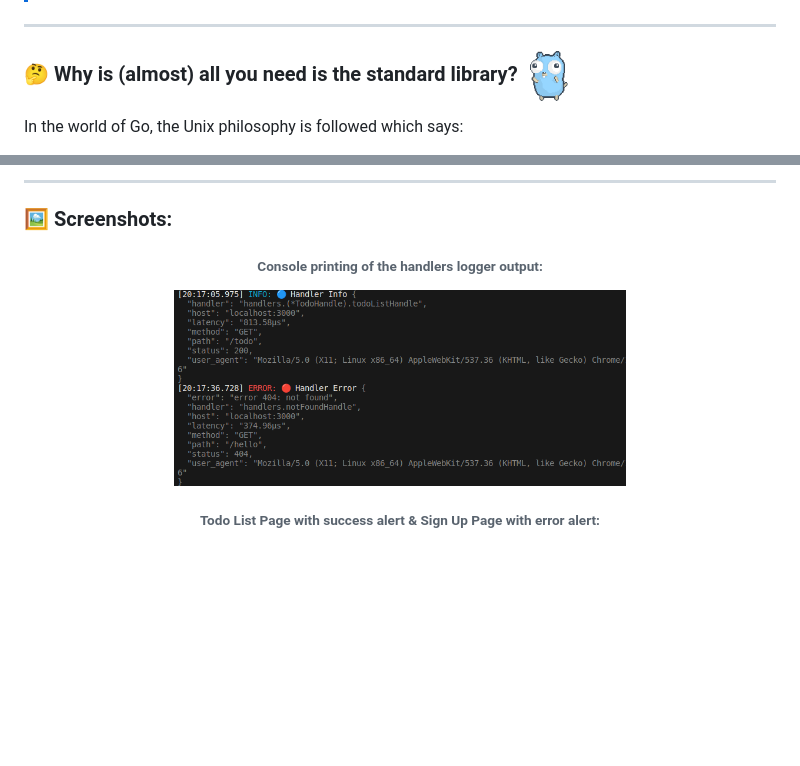
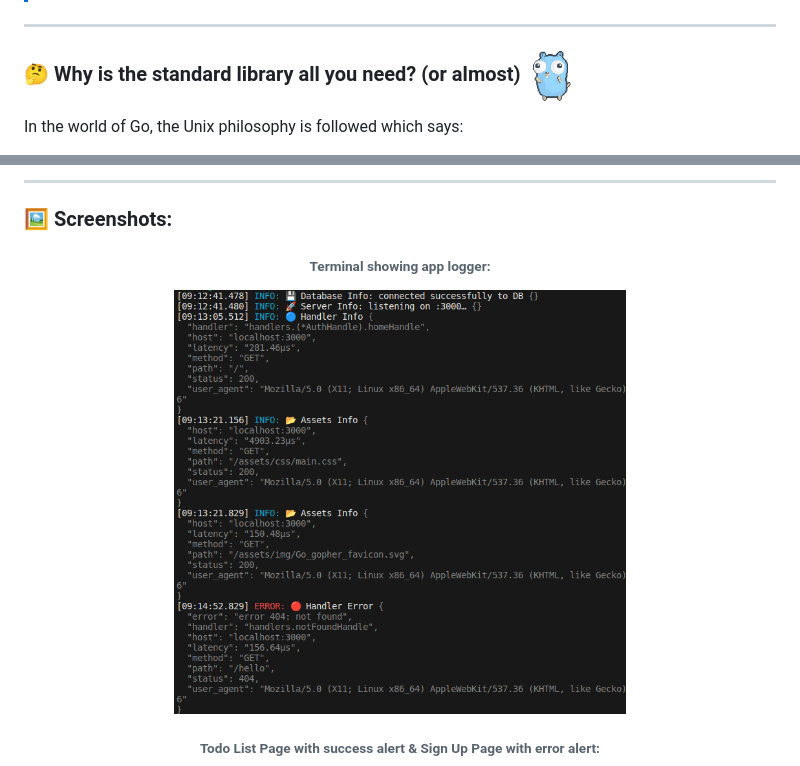
Before and after one commit to emarifer/go-frameworkless-htmx-todoapp, a Markdown page: README.md, 2 parts joined by grey strips. Rendered like a GitHub page; pictures changed too: assets/img/screenshot-10.png; blank space fills up the shorter version.

Commit message:
Improve logger printing

```diff
--- a/README.md
+++ b/README.md
@@ -17,7 +17,7 @@
 
 <hr />
 
-### 🤔 Why is (almost) all you need is the standard library?&nbsp;<img src="assets/img/gopher-dance-long-3x.gif" width="50" align="center">
+### 🤔 Why is the standard library all you need? (or almost)&nbsp;<img src="assets/img/gopher-dance-long-3x.gif" width="50" align="center">
 
 In the world of Go, the Unix philosophy is followed which says:
 
@@ -92,7 +92,7 @@ Finally, minimal use of [_hyperscript](https://hyperscript.org/) is made to achi
 
 <div align="center">
 
-###### Console printing of the handlers logger output:
+###### Terminal showing app logger:
 
 <img src="assets/img/screenshot-10.png" width="60%" align="top">
 
```
Also changed, not shown: 3 other files.
